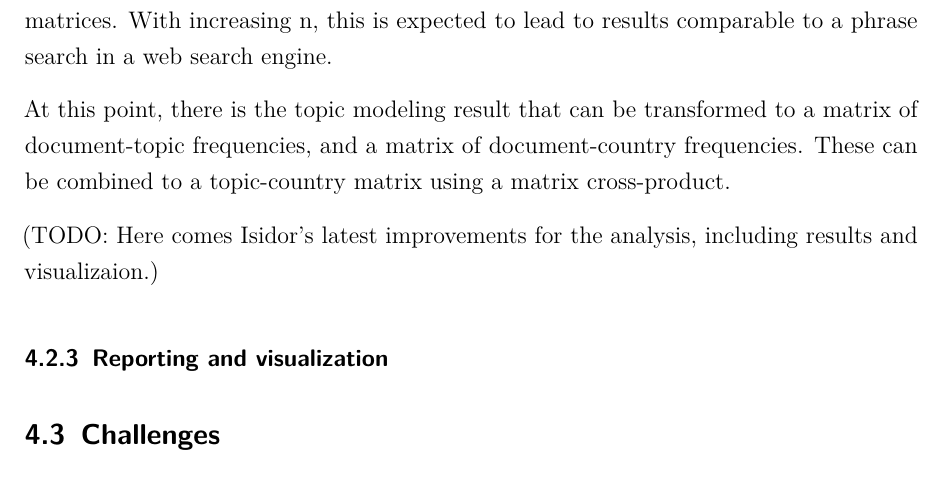
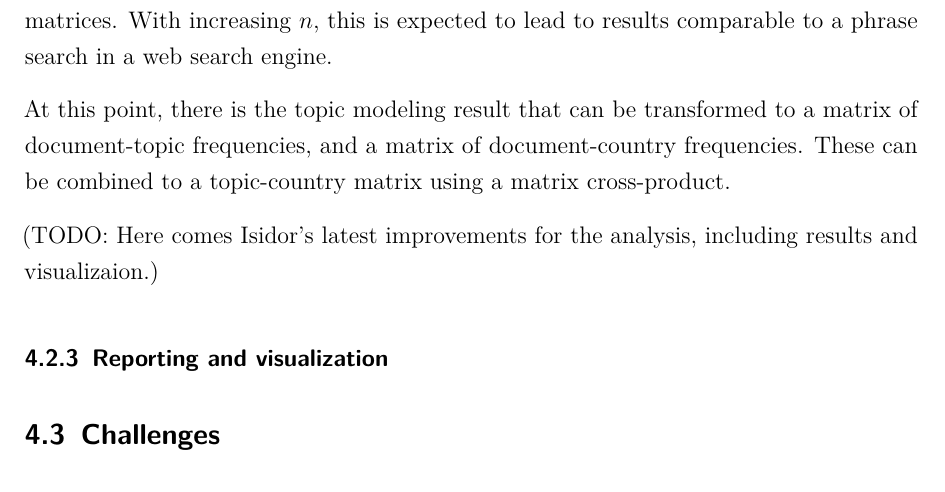
Before and after one commit to zeuner/IntroDH-LDA, an R Markdown document (report/report.Rmd): part of page 13 of 15, cut so that both start at the same text. Rendered offline with R 4.5, knitr and Pandoc, then LaTeX, with nearby package versions.

Commit message:
math mode

```diff
--- a/report/report.Rmd
+++ b/report/report.Rmd
@@ -441,7 +441,7 @@ fairly unambiguous. This must be kept in mind when interpreting the results
 since it means that text corpora in different languages cannot be
 meaningfully compared to each other with respect to extracted country
 references. It is expected that this effect can be reduced by working
-with n-grams in the document term matrices. With increasing n, this
+with n-grams in the document term matrices. With increasing $n$, this
 is expected to lead to results comparable to a phrase search in a web
 search engine.
 
```
